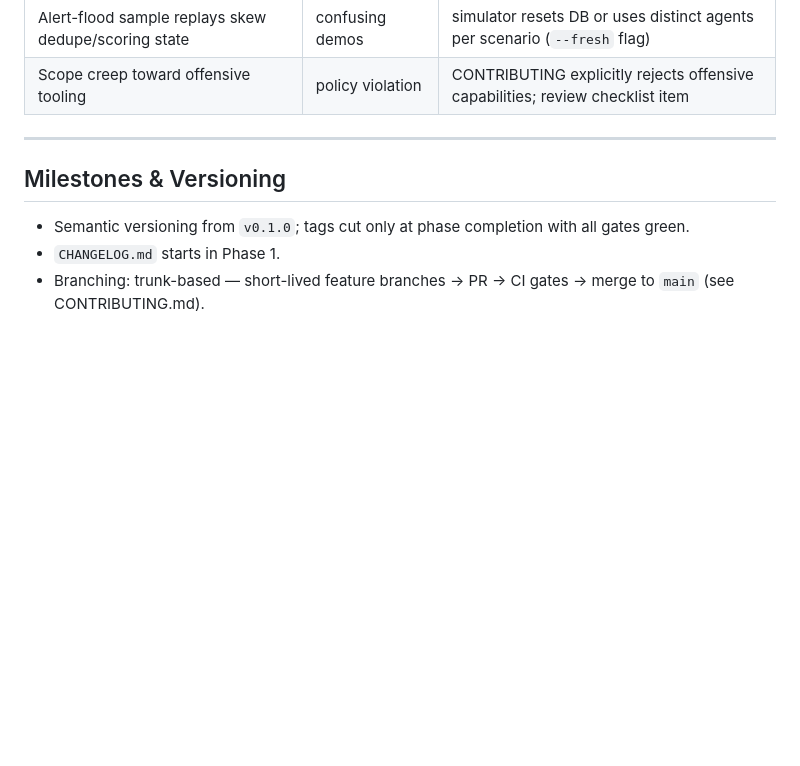
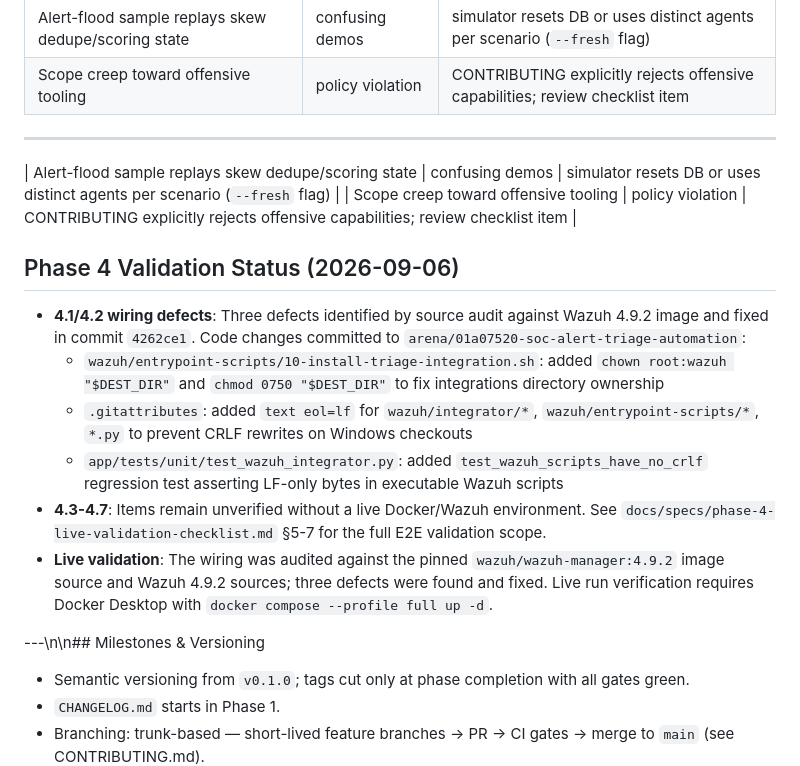
Before and after one commit to SadashivPole/soc-alert-triage-automation, a Markdown page: DEVELOPMENT_PLAN.md, the part around the change. GitHub-like rendering; blank space fills up the shorter version.

Commit message:
docs: update Phase 4 validation status and checklist
Co-authored-by: arena-agent <297053741+arena-agent@users.noreply.github.com>

```diff
--- a/DEVELOPMENT_PLAN.md
+++ b/DEVELOPMENT_PLAN.md
@@ -186,7 +186,19 @@ correlation IDs · error paths handled per ARCHITECTURE §16 · CHANGELOG entry.
 
 ---
 
-## Milestones & Versioning
+| Alert-flood sample replays skew dedupe/scoring state | confusing demos | simulator resets DB or uses distinct agents per scenario (`--fresh` flag) |
+| Scope creep toward offensive tooling | policy violation | CONTRIBUTING explicitly rejects offensive capabilities; review checklist item |
+
+## Phase 4 Validation Status (2026-09-06)
+
+- **4.1/4.2 wiring defects**: Three defects identified by source audit against Wazuh 4.9.2 image and fixed in commit `4262ce1`. Code changes committed to `arena/01a07520-soc-alert-triage-automation`:
+  - `wazuh/entrypoint-scripts/10-install-triage-integration.sh`: added `chown root:wazuh "$DEST_DIR"` and `chmod 0750 "$DEST_DIR"` to fix integrations directory ownership
+  - `.gitattributes`: added `text eol=lf` for `wazuh/integrator/*`, `wazuh/entrypoint-scripts/*`, `*.py` to prevent CRLF rewrites on Windows checkouts
+  - `app/tests/unit/test_wazuh_integrator.py`: added `test_wazuh_scripts_have_no_crlf` regression test asserting LF-only bytes in executable Wazuh scripts
+- **4.3-4.7**: Items remain unverified without a live Docker/Wazuh environment. See `docs/specs/phase-4-live-validation-checklist.md` §5-7 for the full E2E validation scope.
+- **Live validation**: The wiring was audited against the pinned `wazuh/wazuh-manager:4.9.2` image source and Wazuh 4.9.2 sources; three defects were found and fixed. Live run verification requires Docker Desktop with `docker compose --profile full up -d`.
+
+---\n\n## Milestones & Versioning
 
 - Semantic versioning from `v0.1.0`; tags cut only at phase completion with all gates green.
 - `CHANGELOG.md` starts in Phase 1.
```
Also changed, not shown: docs/specs/phase-4-live-validation-checklist.md (+25 -7 lines).
